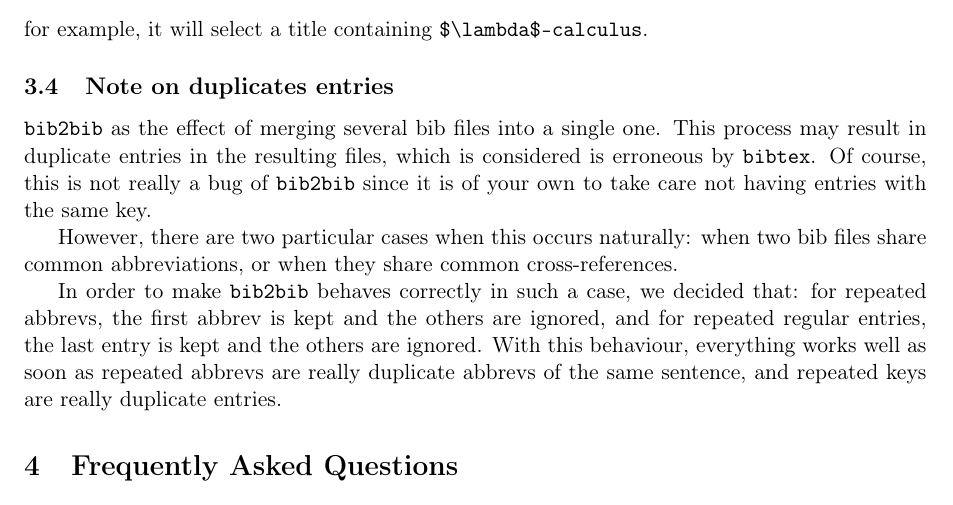
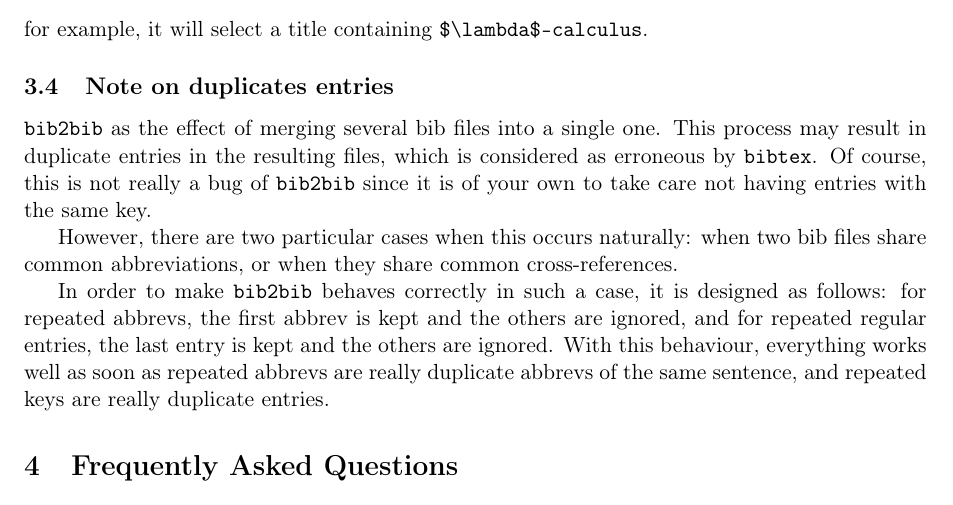
Before and after one commit to backtracking/bibtex2html, a LaTeX document (manual.tex): part of page 8 of 8, cut so that both start at the same text. Compiled offline with pdfLaTeX.

Commit message:
- style  - CHANGES ne mentionne pas de details d'implantation  - doc
git-svn-id: https://www.lri.fr/svn/demons/bibtex2html/trunk@159 6aee9057-109c-4a6d-8c93-4c3f535006fd

```diff
--- a/manual.tex
+++ b/manual.tex
@@ -530,7 +530,7 @@ for example, it will select a title containing
 
 \verb|bib2bib| as the effect of merging several bib files into a
 single one. This process may result in duplicate entries in the
-resulting files, which is considered is erroneous by \verb|bibtex|.
+resulting files, which is considered as erroneous by \verb|bibtex|.
 Of course, this is not really a bug of \verb|bib2bib| since it is of
 your own to take care not having entries with the same key.
 
@@ -539,7 +539,7 @@ when two bib files share common abbreviations, or when they share
 common cross-references.
 
 In order to make \verb|bib2bib| behaves correctly in such a case,
-we decided that: for repeated abbrevs, the first abbrev is kept and
+it is designed as follows: for repeated abbrevs, the first abbrev is kept and
 the others are ignored, and for repeated regular entries, the last entry
 is kept and the others are ignored.  With this behaviour, everything
 works well as soon as repeated abbrevs are really duplicate abbrevs of
```
Also changed, not shown: 3 other files.
